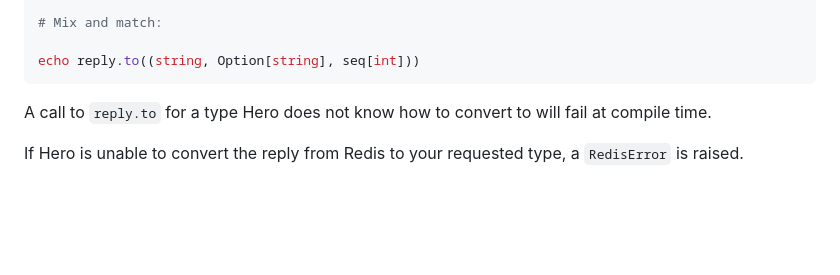
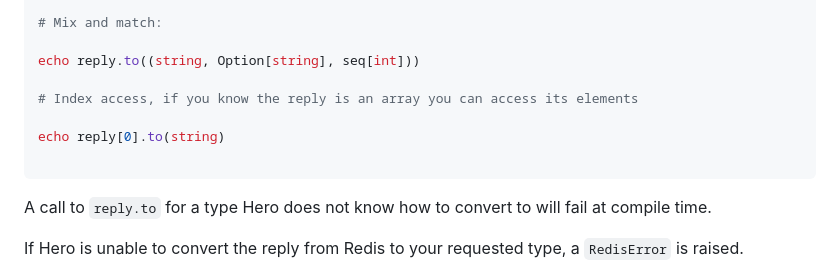
Before and after one commit to guzba/ready, a Markdown page: README.md, the part around the change. GitHub-like rendering; blank space fills up the shorter version.

Commit message:
add index access

````diff
--- a/README.md
+++ b/README.md
@@ -133,6 +133,11 @@ echo reply.to((string, Option[string], int))
 # Mix and match:
 
 echo reply.to((string, Option[string], seq[int]))
+
+# Index access, if you know the reply is an array you can access its elements
+
+echo reply[0].to(string)
+
 ```
 
 A call to `reply.to` for a type Hero does not know how to convert to will fail at compile time.
````
